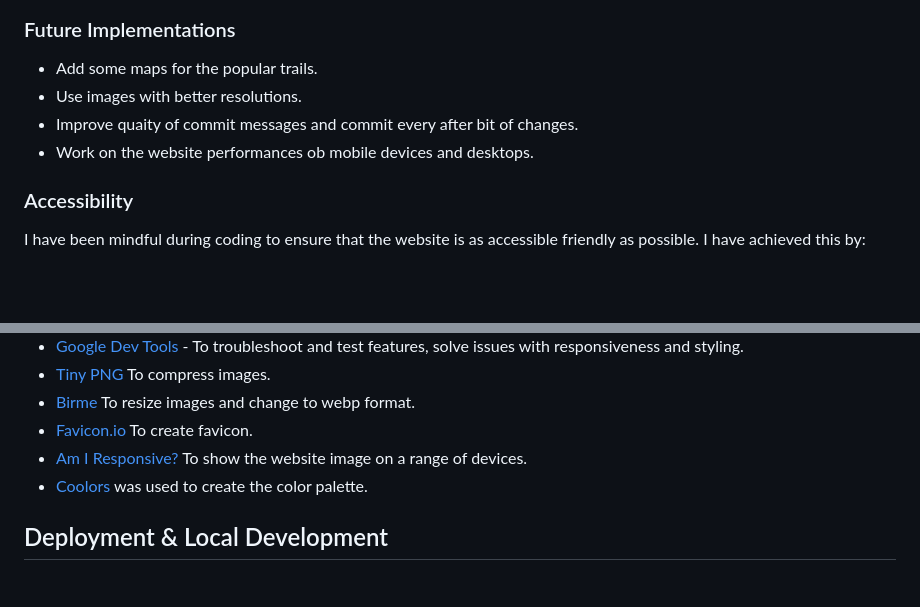
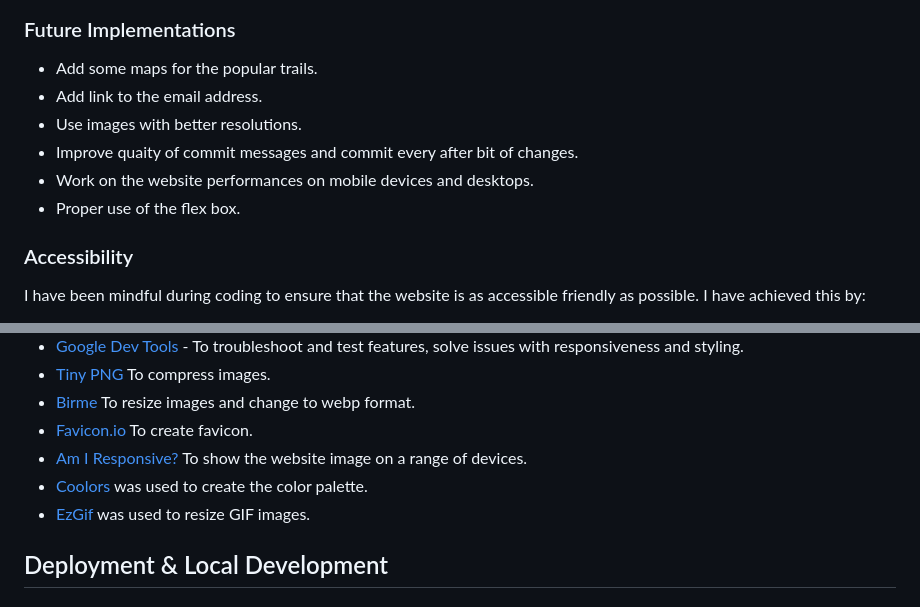
Before and after one commit to keelam13/hiking-mt-pulag, a Markdown page: README.md, 2 parts joined by grey strips. Rendered like a GitHub page; blank space fills up the shorter version.

```diff
--- a/README.md
+++ b/README.md
@@ -245,9 +245,11 @@ A message welcoming the user to the team after submitting the form and lets them
 ### Future Implementations
 
 * Add some maps for the popular trails.
+* Add link to the email address.
 * Use images with better resolutions.
 * Improve quaity of commit messages and commit every after bit of changes.
-* Work on the website performances ob mobile devices and desktops.
+* Work on the website performances on mobile devices and desktops.
+* Proper use of the flex box.
 
 
 ### Accessibility
@@ -279,6 +281,7 @@ HTML and CSS were used to create this website.
 * [Favicon.io](https://favicon.io/) To create favicon.
 * [Am I Responsive?](https://ui.dev/amiresponsive) To show the website image on a range of devices.
 * [Coolors](https://coolors.co/) was used to create the color palette.
+* [EzGif](https://ezgif.com) was used to resize GIF images.
 
 ## Deployment & Local Development
 
```
